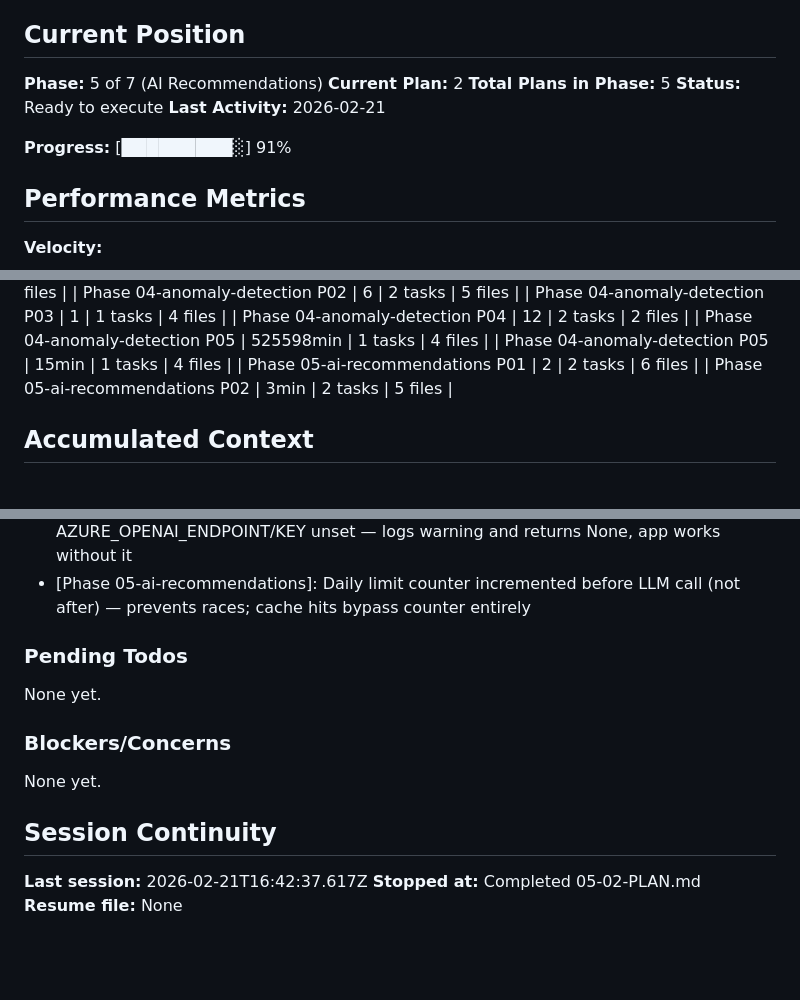
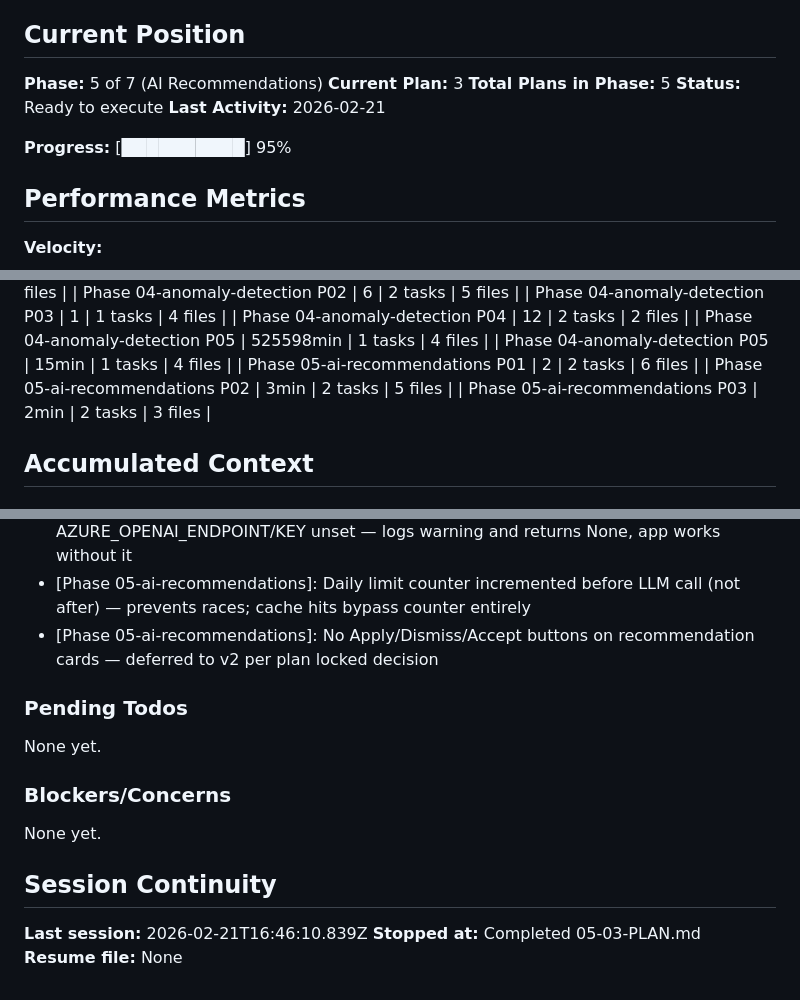
Before and after one commit to wlfd/monroe_cloud_optimization, a Markdown page: .planning/STATE.md, 3 parts joined by grey strips. GitHub-like rendering; blank space fills up the shorter version.

Commit message:
docs(05-03): complete recommendations frontend plan

```diff
--- a/.planning/STATE.md
+++ b/.planning/STATE.md
@@ -10,12 +10,12 @@ See: .planning/PROJECT.md (updated 2026-02-20)
 ## Current Position
 
 **Phase:** 5 of 7 (AI Recommendations)
-**Current Plan:** 2
+**Current Plan:** 3
 **Total Plans in Phase:** 5
 **Status:** Ready to execute
 **Last Activity:** 2026-02-21
 
-**Progress:** [█████████░] 91%
+**Progress:** [██████████] 95%
 
 ## Performance Metrics
 
@@ -52,6 +52,7 @@ See: .planning/PROJECT.md (updated 2026-02-20)
 | Phase 04-anomaly-detection P05 | 15min | 1 tasks | 4 files |
 | Phase 05-ai-recommendations P01 | 2 | 2 tasks | 6 files |
 | Phase 05-ai-recommendations P02 | 3min | 2 tasks | 5 files |
+| Phase 05-ai-recommendations P03 | 2min | 2 tasks | 3 files |
 
 ## Accumulated Context
 
@@ -122,6 +123,7 @@ Recent decisions affecting current work:
 - [Phase 05-ai-recommendations]: require_admin imported from app.api.v1.ingestion (not app.api.v1.auth) — that is where require_admin is defined in this codebase
 - [Phase 05-ai-recommendations]: Azure OpenAI fallback is graceful no-op when AZURE_OPENAI_ENDPOINT/KEY unset — logs warning and returns None, app works without it
 - [Phase 05-ai-recommendations]: Daily limit counter incremented before LLM call (not after) — prevents races; cache hits bypass counter entirely
+- [Phase 05-ai-recommendations]: No Apply/Dismiss/Accept buttons on recommendation cards — deferred to v2 per plan locked decision
 
 ### Pending Todos
 
@@ -133,6 +135,6 @@ None yet.
 
 ## Session Continuity
 
-**Last session:** 2026-02-21T16:42:37.617Z
-**Stopped at:** Completed 05-02-PLAN.md
+**Last session:** 2026-02-21T16:46:10.839Z
+**Stopped at:** Completed 05-03-PLAN.md
 **Resume file:** None
```
Also changed, not shown: .planning/ROADMAP.md (+1 -1 lines), 1 other file.
